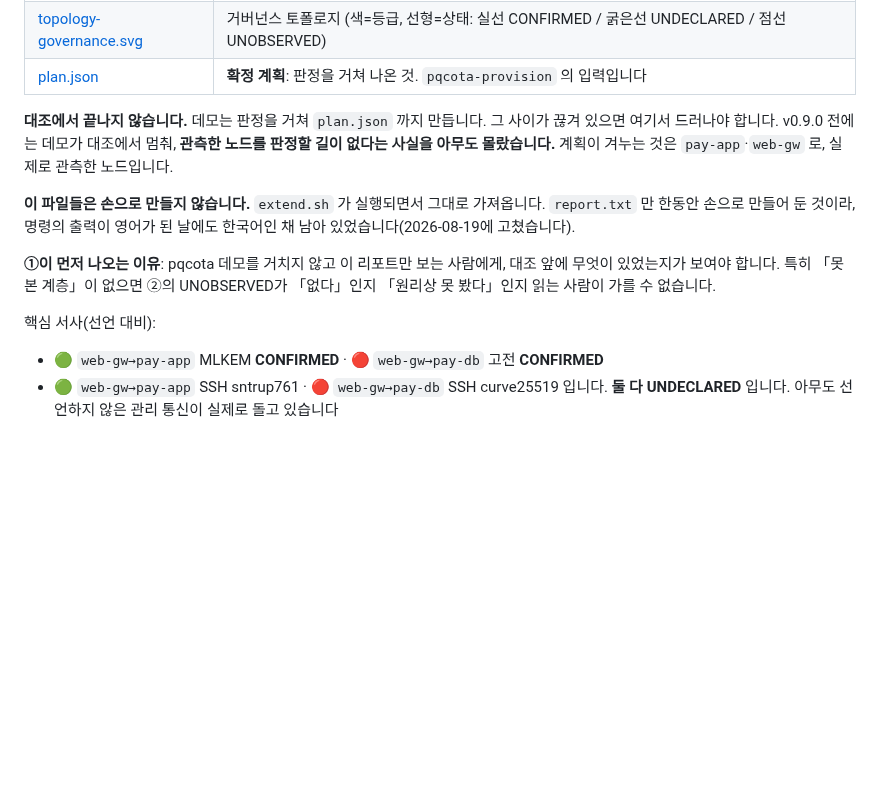
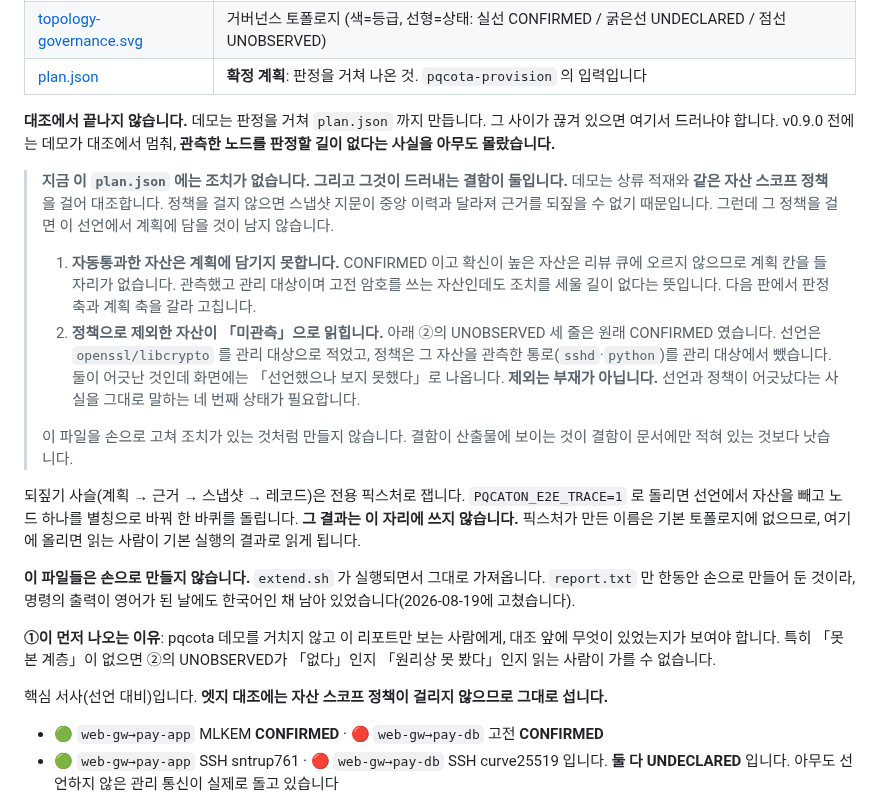
Before and after one commit to sntsoftgit/pqcaton, a Markdown page: demo/expected-output/README.md, the part around the change. Rendered like a GitHub page; blank space fills up the shorter version.

Commit message:
기대 산출물 문서: 조치가 없는 이유와 제외가 미관측으로 읽히는 것을 적는다
정책을 걸면 이 선언에서 계획에 담을 것이 남지 않는다. 자동통과한 자산은 리뷰 큐에
오르지 않아 계획 칸을 들 자리가 없고, 정책으로 제외한 자산은 선언과 어긋난 채
「선언했으나 보지 못했다」로 나온다. 제외는 부재가 아니다.

```diff
--- a/demo/expected-output/README.md
+++ b/demo/expected-output/README.md
@@ -11,8 +11,30 @@
 
 **대조에서 끝나지 않습니다.** 데모는 판정을 거쳐 `plan.json` 까지 만듭니다. 그 사이가 끊겨
 있으면 여기서 드러나야 합니다. v0.9.0 전에는 데모가 대조에서 멈춰, **관측한 노드를 판정할
-길이 없다는 사실을 아무도 몰랐습니다.** 계획이 겨누는 것은 `pay-app`·`web-gw` 로, 실제로
-관측한 노드입니다.
+길이 없다는 사실을 아무도 몰랐습니다.**
+
+> **지금 이 `plan.json` 에는 조치가 없습니다. 그리고 그것이 드러내는 결함이 둘입니다.**
+> 데모는 상류 적재와 **같은 자산 스코프 정책**을 걸어 대조합니다. 정책을 걸지 않으면 스냅샷
+> 지문이 중앙 이력과 달라져 근거를 되짚을 수 없기 때문입니다. 그런데 그 정책을 걸면 이 선언에서
+> 계획에 담을 것이 남지 않습니다.
+>
+> 1. **자동통과한 자산은 계획에 담기지 못합니다.** CONFIRMED 이고 확신이 높은 자산은 리뷰
+>    큐에 오르지 않으므로 계획 칸을 들 자리가 없습니다. 관측했고 관리 대상이며 고전 암호를
+>    쓰는 자산인데도 조치를 세울 길이 없다는 뜻입니다. 다음 판에서 판정 축과 계획 축을 갈라
+>    고칩니다.
+> 2. **정책으로 제외한 자산이 「미관측」으로 읽힙니다.** 아래 ②의 UNOBSERVED 세 줄은 원래
+>    CONFIRMED 였습니다. 선언은 `openssl/libcrypto` 를 관리 대상으로 적었고, 정책은 그 자산을
+>    관측한 통로(`sshd`·`python`)를 관리 대상에서 뺐습니다. 둘이 어긋난 것인데 화면에는
+>    「선언했으나 보지 못했다」로 나옵니다. **제외는 부재가 아닙니다.** 선언과 정책이
+>    어긋났다는 사실을 그대로 말하는 네 번째 상태가 필요합니다.
+>
+> 이 파일을 손으로 고쳐 조치가 있는 것처럼 만들지 않습니다. 결함이 산출물에 보이는 것이
+> 결함이 문서에만 적혀 있는 것보다 낫습니다.
+
+되짚기 사슬(계획 → 근거 → 스냅샷 → 레코드)은 전용 픽스처로 잽니다. `PQCATON_E2E_TRACE=1` 로
+돌리면 선언에서 자산을 빼고 노드 하나를 별칭으로 바꿔 한 바퀴를 돌립니다. **그 결과는 이
+자리에 쓰지 않습니다.** 픽스처가 만든 이름은 기본 토폴로지에 없으므로, 여기에 올리면 읽는
+사람이 기본 실행의 결과로 읽게 됩니다.
 
 **이 파일들은 손으로 만들지 않습니다.** `extend.sh` 가 실행되면서 그대로 가져옵니다.
 `report.txt` 만 한동안 손으로 만들어 둔 것이라, 명령의 출력이 영어가 된 날에도 한국어인
@@ -22,7 +44,7 @@
 무엇이 있었는지가 보여야 합니다. 특히 「못 본 계층」이 없으면 ②의 UNOBSERVED가 「없다」인지
 「원리상 못 봤다」인지 읽는 사람이 가를 수 없습니다.
 
-핵심 서사(선언 대비):
+핵심 서사(선언 대비)입니다. **엣지 대조에는 자산 스코프 정책이 걸리지 않으므로 그대로 섭니다.**
 - 🟢 `web-gw→pay-app` MLKEM **CONFIRMED** · 🔴 `web-gw→pay-db` 고전 **CONFIRMED**
 - 🟢 `web-gw→pay-app` SSH sntrup761 · 🔴 `web-gw→pay-db` SSH curve25519 입니다. **둘 다 UNDECLARED** 입니다.
   아무도 선언하지 않은 관리 통신이 실제로 돌고 있습니다
```
